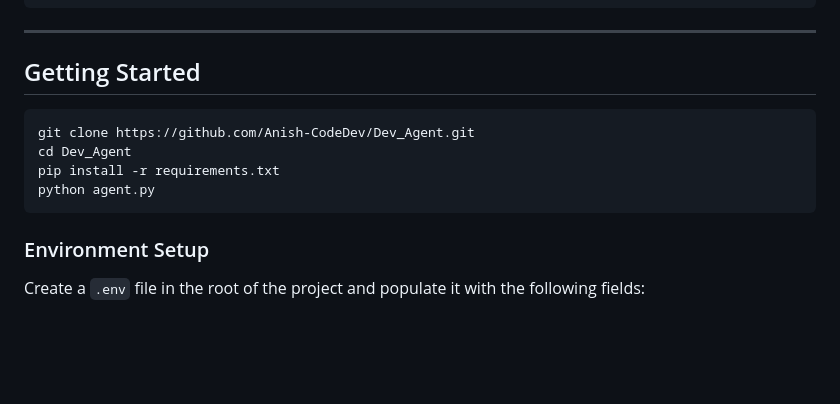
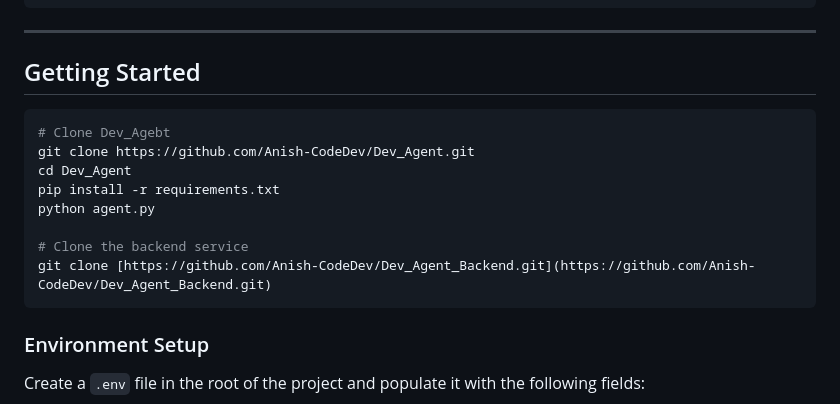
Before and after one commit to Anish-CodeDev/Dev_Agent, a Markdown page: README.md, the part around the change. Drawn GitHub-style; blank space fills up the shorter version.

Commit message:
Improve README with setup instructions for backend

````diff
--- a/README.md
+++ b/README.md
@@ -42,11 +42,15 @@ User selects agent → Assigns task → Agent executes → Output
 
 ## Getting Started
 
-```
+```bash
+# Clone Dev_Agebt
 git clone https://github.com/Anish-CodeDev/Dev_Agent.git
 cd Dev_Agent
 pip install -r requirements.txt
 python agent.py
+
+# Clone the backend service
+git clone [https://github.com/Anish-CodeDev/Dev_Agent_Backend.git](https://github.com/Anish-CodeDev/Dev_Agent_Backend.git)
 ```
 
 ### Environment Setup
````
